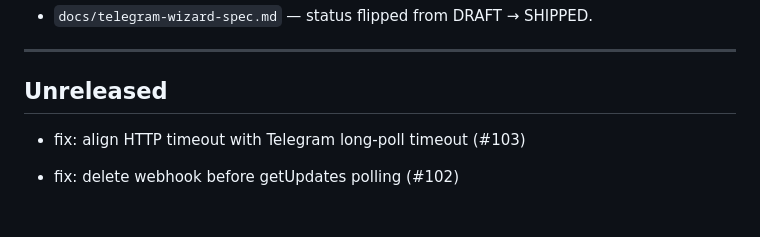
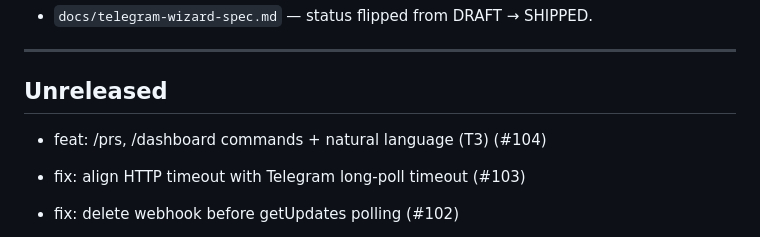
Before and after one commit to seunghunbae-3svs/solo-cto-agent, a Markdown page: CHANGELOG.md, the part around the change. Drawn GitHub-style; blank space fills up the shorter version.

Commit message:
chore: update changelog [skip ci]

```diff
--- a/CHANGELOG.md
+++ b/CHANGELOG.md
@@ -83,6 +83,8 @@ non-interactive verify in CI, and tear it all down with one command.
 ---
 
 ## Unreleased
+
+* feat: /prs, /dashboard commands + natural language (T3) (#104)
 
 * fix: align HTTP timeout with Telegram long-poll timeout (#103)
 
```
